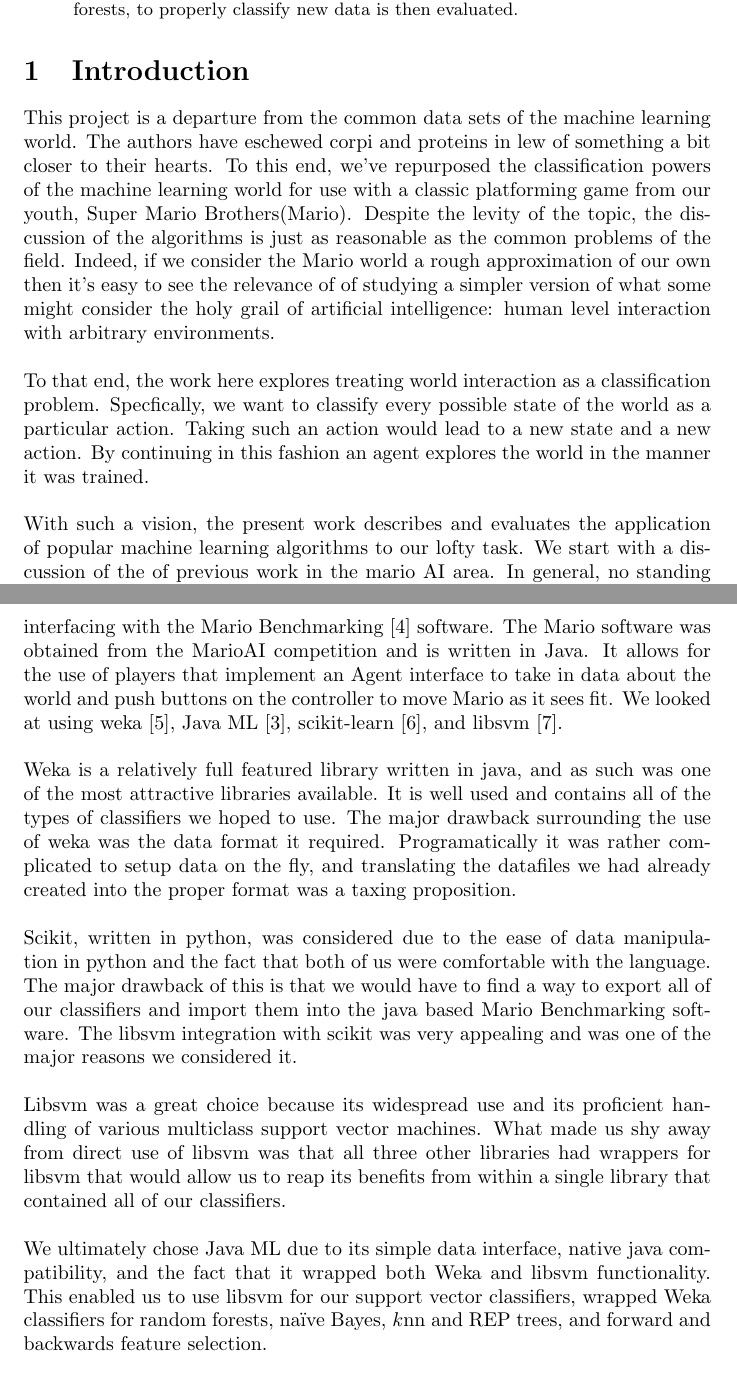
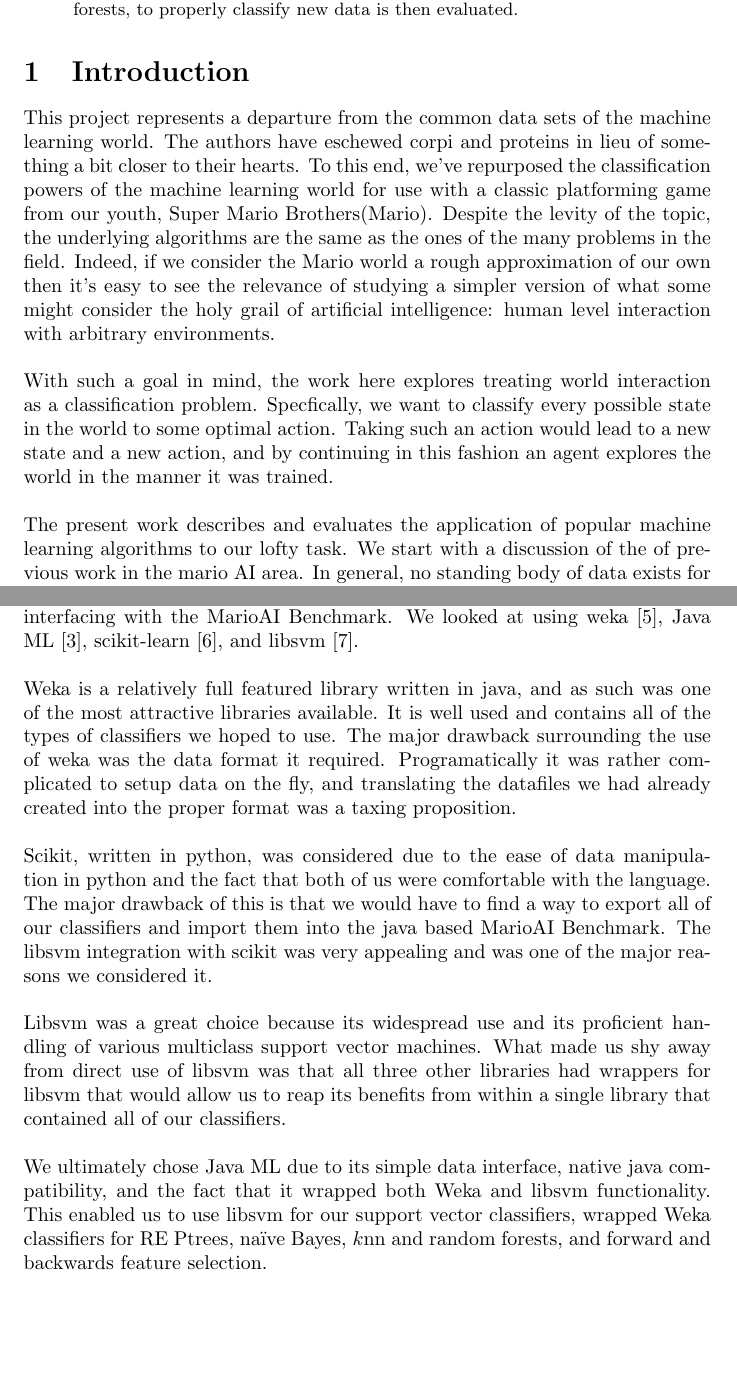
Before and after one commit to melink14/6.867-Final-Project, a LaTeX paper (6867report.tex): two parts of pages 1 and 5 of 15, joined at a grey line, cut so that both start at the same text, the shorter picture padded with empty space. Compiled offline with pdfLaTeX.

Commit message:
Final revisions

```diff
--- a/6867report.tex
+++ b/6867report.tex
@@ -16,11 +16,11 @@
 \end{abstract}
 
 \section{Introduction}     % section 1
-This project is a departure from the common data sets of the machine learning world. The authors have eschewed corpi and proteins in lew of something a bit closer to their hearts.  To this end, we've repurposed the classification powers of the machine learning world for use with a classic platforming game from our youth, Super Mario Brothers(Mario).  Despite the levity of the topic, the discussion of the algorithms is just as reasonable as the common problems of the field.  Indeed, if we consider the Mario world a rough approximation of our own then it's easy to see the relevance of of studying a simpler version of what some might consider the holy grail of artificial intelligence: human level interaction with arbitrary environments.
+This project represents a departure from the common data sets of the machine learning world. The authors have eschewed corpi and proteins in lieu of something a bit closer to their hearts.  To this end, we've repurposed the classification powers of the machine learning world for use with a classic platforming game from our youth, Super Mario Brothers(Mario).  Despite the levity of the topic, the underlying algorithms are the same as the ones of the  many problems in the field.  Indeed, if we consider the Mario world a rough approximation of our own then it's easy to see the relevance of studying a simpler version of what some might consider the holy grail of artificial intelligence: human level interaction with arbitrary environments.
 \newline\newline
-To that end, the work here explores treating world interaction as a classification problem.  Specfically, we want to classify every possible state of the world as a particular action. Taking such an action would lead to a new state and a new action.  By continuing in this fashion an agent explores the world in the manner it was trained.
+With such a goal in mind, the work here explores treating world interaction as a classification problem.  Specfically, we want to classify every possible state in the world to some optimal action. Taking such an action would lead to a new state and a new action, and by continuing in this fashion an agent explores the world in the manner it was trained.
 \newline\newline
-With such a vision, the present work describes and evaluates the application of popular machine learning algorithms to our lofty task.  We start with a discussion of the of previous work in the mario AI area.  In general, no standing body of data exists for the Mario domain.  To overcome this obstacle we developed a system for generating a dataset corresponding to optimal actions in response to the current environment.  A description of this process and various attempted optimizations appears in Section \ref{sec:datagen}.  With data in hand, the authors attempt to create a Mario agent by applying popular machine learning algorithms to said data.  Each classifier is described in turn in Section \ref{sec:class}.  Section \ref{sec:results} evaluates the previously described classifiers using common performance metrics as well as actual performance on unknown Mario levels.  We end with a discussion of future work and a conclusion.
+The present work describes and evaluates the application of popular machine learning algorithms to our lofty task.  We start with a discussion of the of previous work in the mario AI area.  In general, no standing body of data exists for the Mario domain.  To overcome this obstacle we developed a system for generating a dataset corresponding to optimal actions in response to the current environment.  A description of this process and various attempted optimizations appears in Section \ref{sec:datagen}.  With data in hand, the authors attempt to create a Mario agent by applying popular machine learning algorithms to said data.  Each classifier is described in turn in Section \ref{sec:class}.  Section \ref{sec:results} evaluates the previously described classifiers using common performance metrics as well as actual performance on unknown Mario levels.  We end with a discussion of future work and a conclusion.
 
 \subsection{Division of Work}
 
@@ -61,10 +61,7 @@
 \subsubsection{Libraries}
 We considered several libraries for this project and ultimately settled on Java ML \cite{javaml}. Our main
 requirements were that it support the various classifiers we wished to use, have an implementation of feature
-selection, and be capable of interfacing with the Mario Benchmarking \cite{mariobenchmark} software. The
-Mario software was obtained from the MarioAI competition and is written in Java. It allows for the use of
-players that implement an Agent interface to take in data about the world and push buttons on the controller
-to move Mario as it sees fit. We looked at using weka \cite{weka}, Java ML \cite{javaml}, scikit-learn
+selection, and be capable of interfacing with the MarioAI Benchmark. We looked at using weka \cite{weka}, Java ML \cite{javaml}, scikit-learn
 \cite{scikit}, and libsvm \cite{libsvm}.
 \newline\newline
 Weka is a relatively full featured library written in java, and as such was one of the most attractive libraries
@@ -74,7 +71,7 @@
 \newline\newline
 Scikit, written in python, was considered due to the ease of data manipulation in python and the fact that both
 of us were comfortable with the language. The major drawback of this is that we would have to find a way to
-export all of our classifiers and import them into the java based Mario Benchmarking software. The libsvm
+export all of our classifiers and import them into the java based MarioAI Benchmark. The libsvm
 integration with scikit was very appealing and was one of the major reasons we considered it.
 \newline\newline
 Libsvm was a great choice because its widespread use and its proficient handling of various multiclass support
@@ -83,7 +80,7 @@
 \newline\newline
 We ultimately chose Java ML due to its simple data interface, native java compatibility, and the fact that it
 wrapped both Weka and libsvm functionality. This enabled us to use libsvm for our support vector classifiers,
-wrapped Weka classifiers for random forests, na\"{i}ve Bayes, $k$nn and REP trees, and forward and backwards feature
+wrapped Weka classifiers for RE Ptrees, na\"{i}ve Bayes, $k$nn and random forests, and forward and backwards feature
 selection.
 
 \subsection{$k$nn}
```
Also changed, not shown: 6867report.pdf, 6867report.tex (22 more changed lines).
